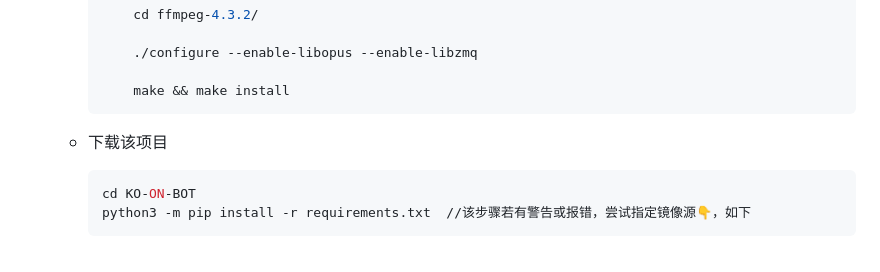
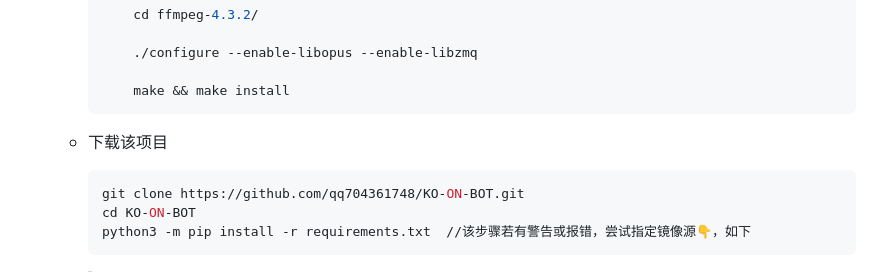
Before and after one commit to KkemChen/KO-ON-BOT, a Markdown page: README.md, the part around the change. Drawn GitHub-style.

````diff
--- a/README.md
+++ b/README.md
@@ -98,6 +98,7 @@ Linux下部署，各系统具体基础环境有差异，这里以阿里云centos
    * 下载该项目
 
      ```shell
+     git clone https://github.com/qq704361748/KO-ON-BOT.git
      cd KO-ON-BOT
      python3 -m pip install -r requirements.txt  //该步骤若有警告或报错，尝试指定镜像源👇，如下
      ```
````
